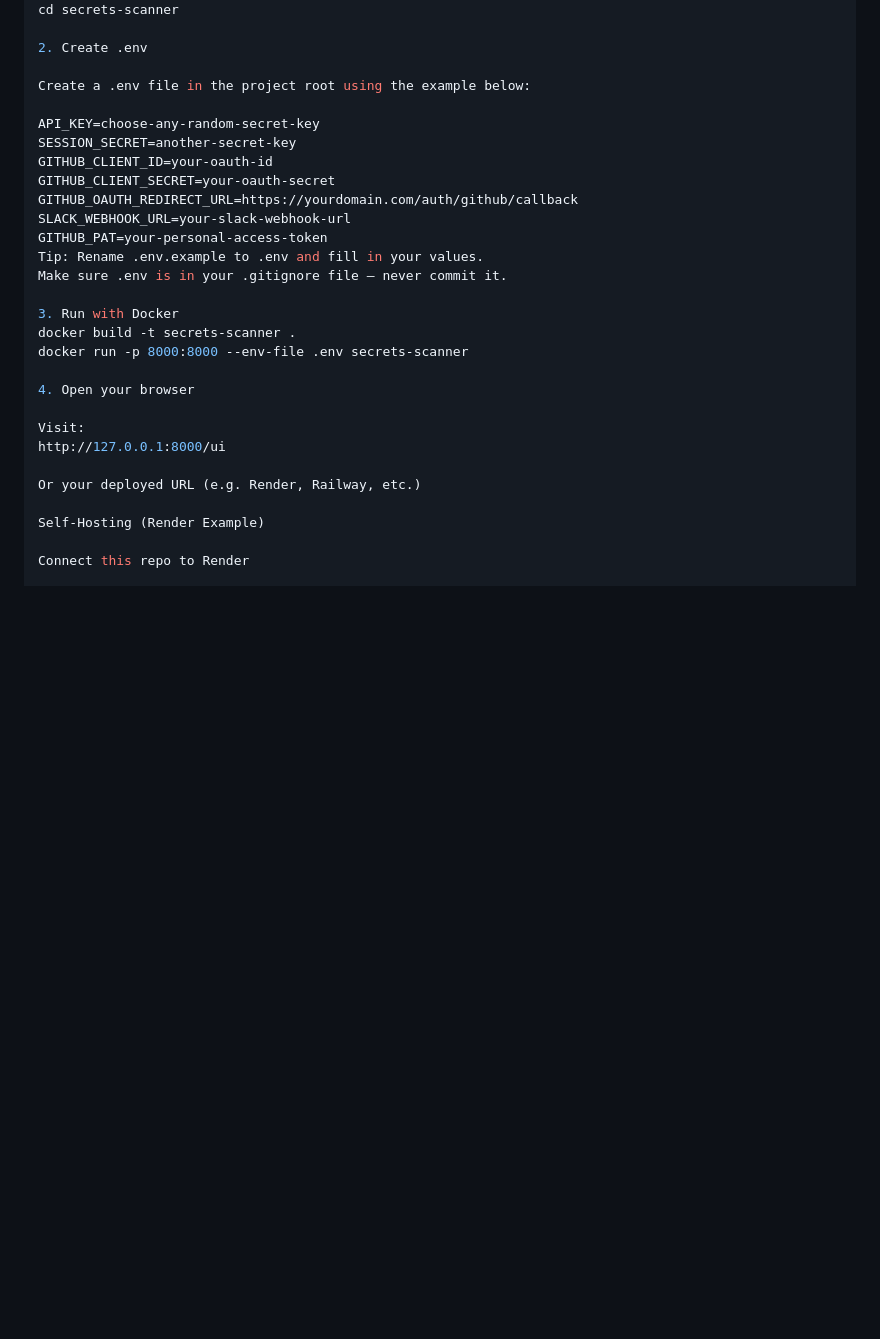
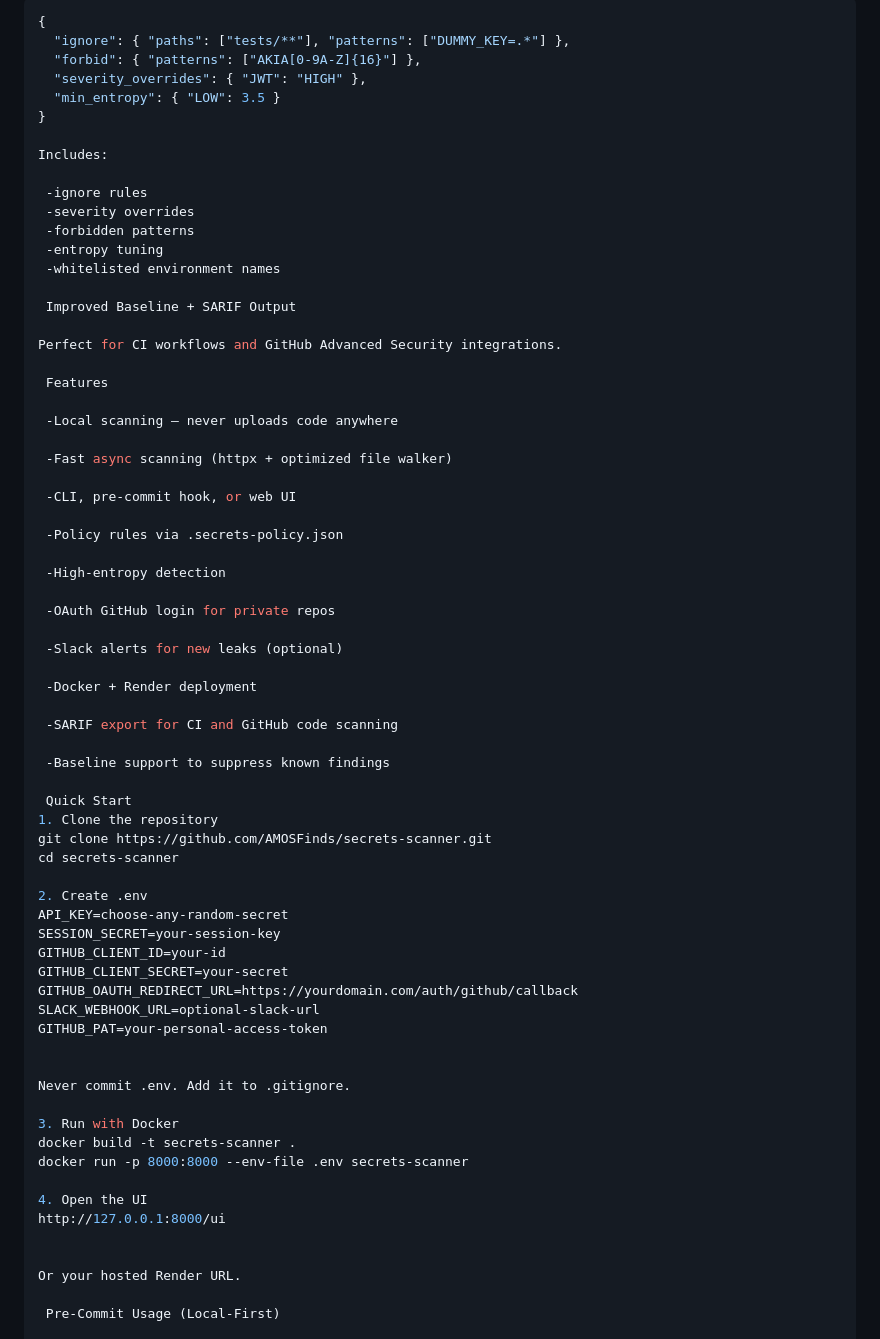
Before and after one commit to AMOSFinds/secrets-scanner, a Markdown page: README.md, the part around one of its changes. GitHub-like rendering; blank space fills up the shorter version.

````diff
--- a/README.md
+++ b/README.md
@@ -37,31 +61,71 @@ git clone https://github.com/<your-username>/secrets-scanner.git
+```json
+{
+  "ignore": { "paths": ["tests/**"], "patterns": ["DUMMY_KEY=.*"] },
+  "forbid": { "patterns": ["AKIA[0-9A-Z]{16}"] },
+  "severity_overrides": { "JWT": "HIGH" },
+  "min_entropy": { "LOW": 3.5 }
+}
+
+Includes:
+
+ -ignore rules
+ -severity overrides
+ -forbidden patterns
+ -entropy tuning
+ -whitelisted environment names
+
+ Improved Baseline + SARIF Output
+
+Perfect for CI workflows and GitHub Advanced Security integrations.
+
+ Features
+
+ -Local scanning — never uploads code anywhere
+
+ -Fast async scanning (httpx + optimized file walker)
+
+ -CLI, pre-commit hook, or web UI
+
+ -Policy rules via .secrets-policy.json
+
+ -High-entropy detection
+
+ -OAuth GitHub login for private repos
+
+ -Slack alerts for new leaks (optional)
+
+ -Docker + Render deployment
+
+ -SARIF export for CI and GitHub code scanning
+
+ -Baseline support to suppress known findings
+
+ Quick Start
+1. Clone the repository
+git clone https://github.com/AMOSFinds/secrets-scanner.git
 cd secrets-scanner
 
 2. Create .env
+API_KEY=choose-any-random-secret
+SESSION_SECRET=your-session-key
+GITHUB_CLIENT_ID=your-id
+GITHUB_CLIENT_SECRET=your-secret
+GITHUB_OAUTH_REDIRECT_URL=https://yourdomain.com/auth/github/callback
+SLACK_WEBHOOK_URL=optional-slack-url
+GITHUB_PAT=your-personal-access-token
 
-Create a .env file in the project root using the example below:
 
-API_KEY=choose-any-random-secret-key
-SESSION_SECRET=another-secret-key
-GITHUB_CLIENT_ID=your-oauth-id
-GITHUB_CLIENT_SECRET=your-oauth-secret
-GITHUB_OAUTH_REDIRECT_URL=https://yourdomain.com/auth/github/callback
-SLACK_WEBHOOK_URL=your-slack-webhook-url
-GITHUB_PAT=your-personal-access-token
-Tip: Rename .env.example to .env and fill in your values.
-Make sure .env is in your .gitignore file — never commit it.
+Never commit .env. Add it to .gitignore.
 
 3. Run with Docker
 docker build -t secrets-scanner .
 docker run -p 8000:8000 --env-file .env secrets-scanner
 
-4. Open your browser
-
-Visit:
+4. Open the UI
 http://127.0.0.1:8000/ui
 
-Or your deployed URL (e.g. Render, Railway, etc.)
 
-Self-Hosting (Render Example)
+Or your hosted Render URL.
 
-Connect this repo to Render
+ Pre-Commit Usage (Local-First)
 
````
Also changed, not shown: other parts of README.md (+143 -153 lines).
